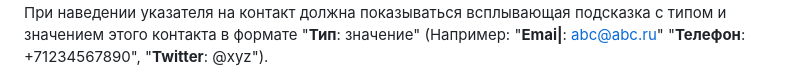
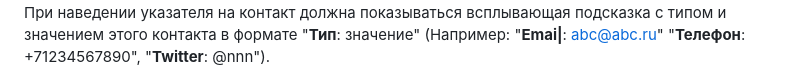
Before and after one commit to Frontess/CRM, a Markdown page: README.md, the part around one of its changes. Rendered like a GitHub page; folded sections open.

```diff
--- a/README.md
+++ b/README.md
@@ -80,5 +84,6 @@ Web-интерфейс для CRM системы со следующим фун
 Все остальные виды контактов отображаются с одинаковыми иконками с человечком.
 
 При наведении указателя на контакт должна показываться всплывающая подсказка с типом и значением этого контакта в формате "**Тип**: значение" (Например: "**Emai|**: abc@abc.ru"
-"**Телефон**: +71234567890", "**Twitter**: @xyz").
+"**Телефон**: +71234567890", "**Twitter**: @nnn").
+ </details>
 
```
Also changed, not shown: other parts of README.md (+44 -32 lines).
